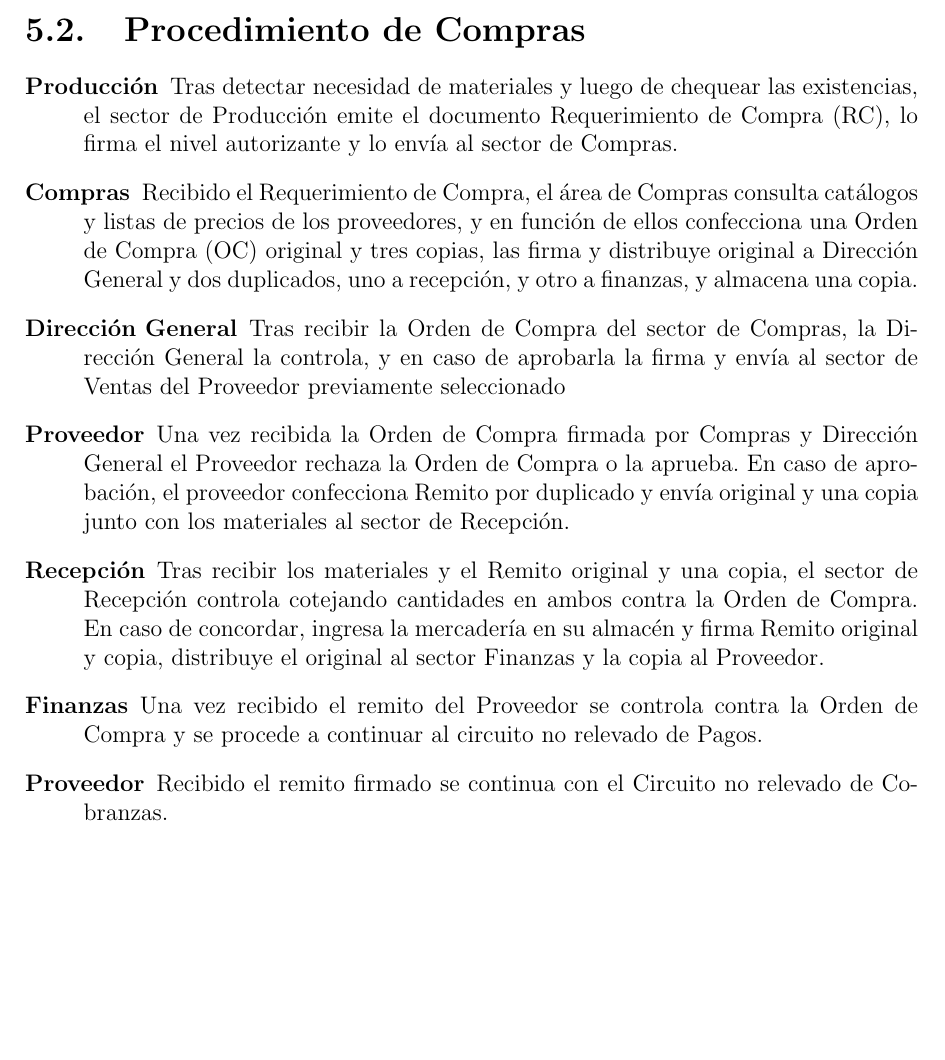
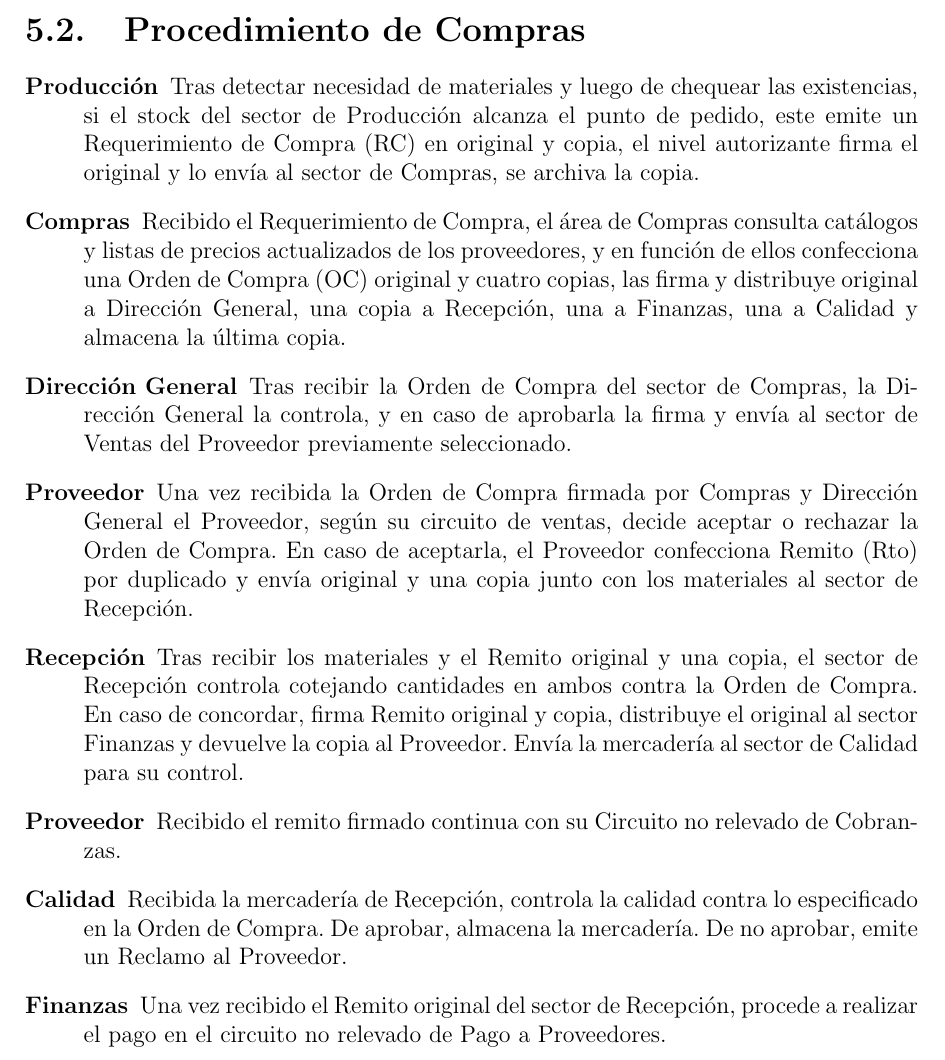
Before and after one commit to invernizzie/fiuba-inforga2012, a LaTeX document (Informe.tex, which reads Empresa/Circuitos/Compras/Compra-de-materiales-y-entrada-de-inventario.tex): part of page 56 of 84, cut so that both start at the same text, the shorter picture padded with empty space. Compiled offline with pdfLaTeX.

Commit message:
Agrego control de calidad a la narrativa de Compras

```diff
--- a/Empresa/Circuitos/Compras/Compra-de-materiales-y-entrada-de-inventario.tex
+++ b/Empresa/Circuitos/Compras/Compra-de-materiales-y-entrada-de-inventario.tex
@@ -6,13 +6,15 @@
 \pagebreak
 \section{Procedimiento de Compras}
 \begin{description}
-\item[Producción] Tras detectar necesidad de materiales y luego de chequear las existencias, el sector de Producción emite el documento Requerimiento de Compra (RC), lo firma el nivel autorizante y lo envía al sector de Compras.
-\item[Compras] Recibido el Requerimiento de Compra, el área de Compras consulta catálogos y listas de precios de los proveedores, y en función de ellos confecciona una Orden de Compra (OC) original y tres copias, las firma y distribuye original a Dirección General y dos duplicados, uno a recepción, y otro a finanzas, y almacena una copia.
-\item [Dirección General] Tras recibir la Orden de Compra del sector de Compras, la Dirección General la controla, y en caso de aprobarla la firma y envía al sector de Ventas del Proveedor previamente seleccionado
-\item [Proveedor] Una vez recibida la Orden de Compra firmada por Compras y Dirección General el Proveedor rechaza la Orden de Compra o la aprueba. En caso de aprobación, el proveedor confecciona Remito por duplicado y envía original y una copia junto con los materiales al sector de Recepción.
-\item[Recepción] Tras recibir los materiales y el Remito original y una copia, el sector de Recepción controla cotejando cantidades en ambos contra la Orden de Compra. En caso de concordar, ingresa la mercadería en su almacén y firma Remito original y copia, distribuye el original al sector Finanzas y la copia al Proveedor.
-\item[Finanzas] Una vez recibido el remito del Proveedor se controla contra la Orden de Compra y se procede a continuar al circuito no relevado de Pagos.
-\item [Proveedor] Recibido el remito firmado se continua con el Circuito no relevado de Cobranzas.
+\item[Producción] Tras detectar necesidad de materiales y luego de chequear las existencias, si el stock del sector de Producción alcanza el punto de pedido, este emite un Requerimiento de Compra (RC) en original y copia, el nivel autorizante firma el original y lo envía al sector de Compras, se archiva la copia.
+\item[Compras] Recibido el Requerimiento de Compra, el área de Compras consulta catálogos y listas de precios actualizados de los proveedores, y en función de ellos confecciona una Orden de Compra (OC) original y cuatro copias, las firma y distribuye original a Dirección General, una copia a Recepción, una a Finanzas, una a Calidad y almacena la última copia.
+\item [Dirección General] Tras recibir la Orden de Compra del sector de Compras, la Dirección General la controla, y en caso de aprobarla la firma y envía al sector de Ventas del Proveedor previamente seleccionado.
+\item [Proveedor] Una vez recibida la Orden de Compra firmada por Compras y Dirección General el Proveedor, según su circuito de ventas,  decide aceptar o rechazar la Orden de Compra. En caso de aceptarla, el Proveedor confecciona Remito (Rto) por duplicado y envía original y una copia junto con los materiales al sector de Recepción.
+\item[Recepción] Tras recibir los materiales y el Remito original y una copia, el sector de Recepción controla cotejando cantidades en ambos contra la Orden de Compra. En caso de concordar, firma Remito original y copia, distribuye el original al sector Finanzas y devuelve la copia al Proveedor. Envía la mercadería al sector de Calidad para su control.
+\item [Proveedor] Recibido el remito firmado continua con su Circuito no relevado de Cobranzas.
+\item [Calidad] Recibida la mercadería de Recepción, controla la calidad contra lo especificado en la Orden de Compra. De aprobar, almacena la mercadería. De no aprobar, emite un Reclamo al Proveedor.
+\item [Finanzas] Una vez recibido el Remito original del sector de Recepción, procede a realizar el pago en el circuito no relevado de Pago a Proveedores.
+
 \end{description}
 
 \pagebreak
```
